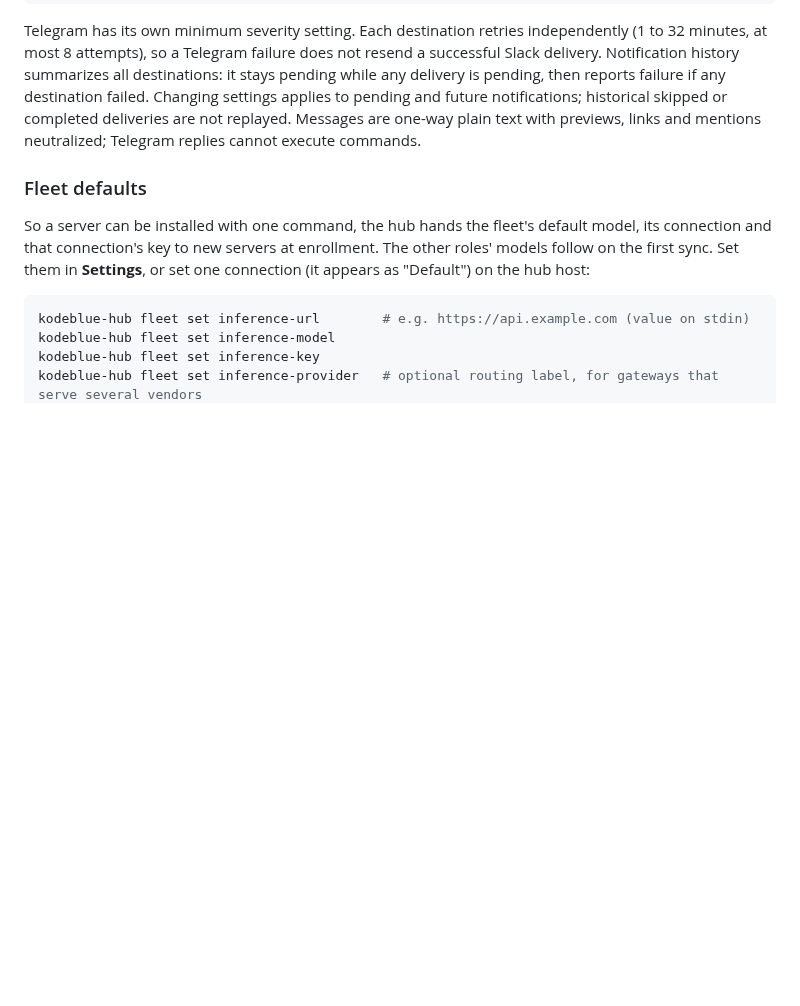
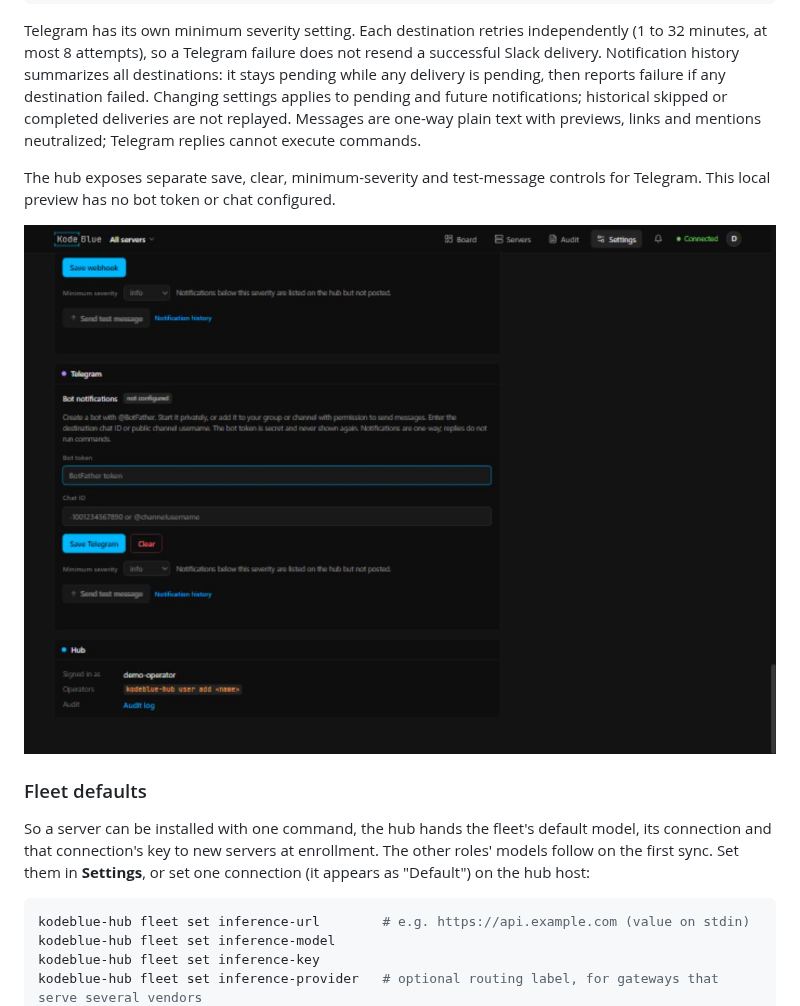
Before and after one commit to Problem99-io/kodeblue, a Markdown page: docs/hub.md, the part around the change. GitHub-like rendering; pictures changed too: docs/assets/telegram-settings.jpg (added); blank space fills up the shorter version.

Commit message:
docs: show Telegram notification settings

```diff
--- a/docs/hub.md
+++ b/docs/hub.md
@@ -177,6 +177,11 @@ Changing settings applies to pending and future notifications; historical skippe
 completed deliveries are not replayed. Messages are one-way plain text with previews,
 links and mentions neutralized; Telegram replies cannot execute commands.
 
+The hub exposes separate save, clear, minimum-severity and test-message controls
+for Telegram. This local preview has no bot token or chat configured.
+
+![Telegram notification settings in the hub](assets/telegram-settings.jpg)
+
 ### Fleet defaults
 
 So a server can be installed with one command, the hub hands the fleet's default model, its connection and that connection's key to new servers at enrollment. The other roles' models follow on the first sync. Set them in **Settings**, or set one connection (it appears as "Default") on the hub host:
```
